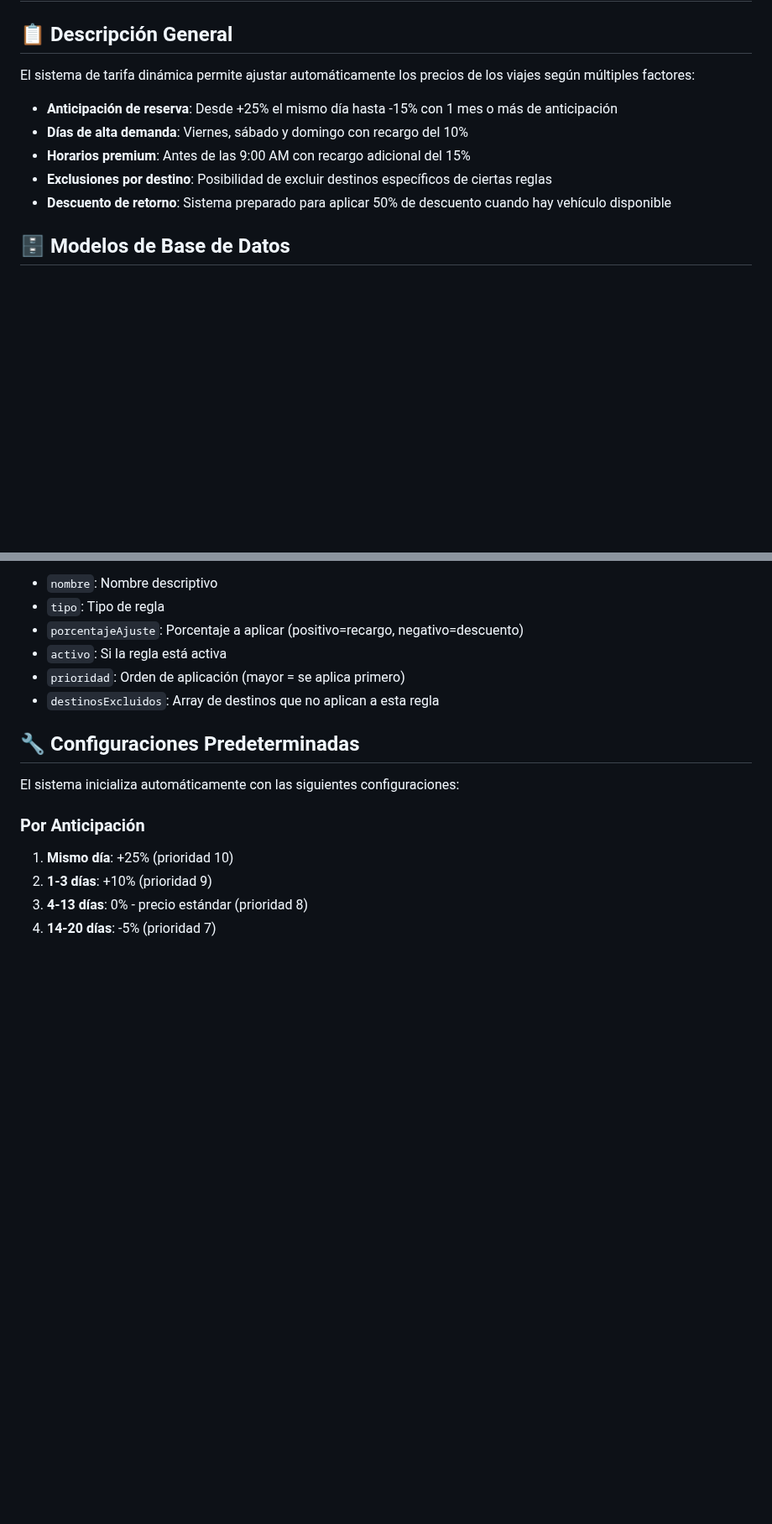
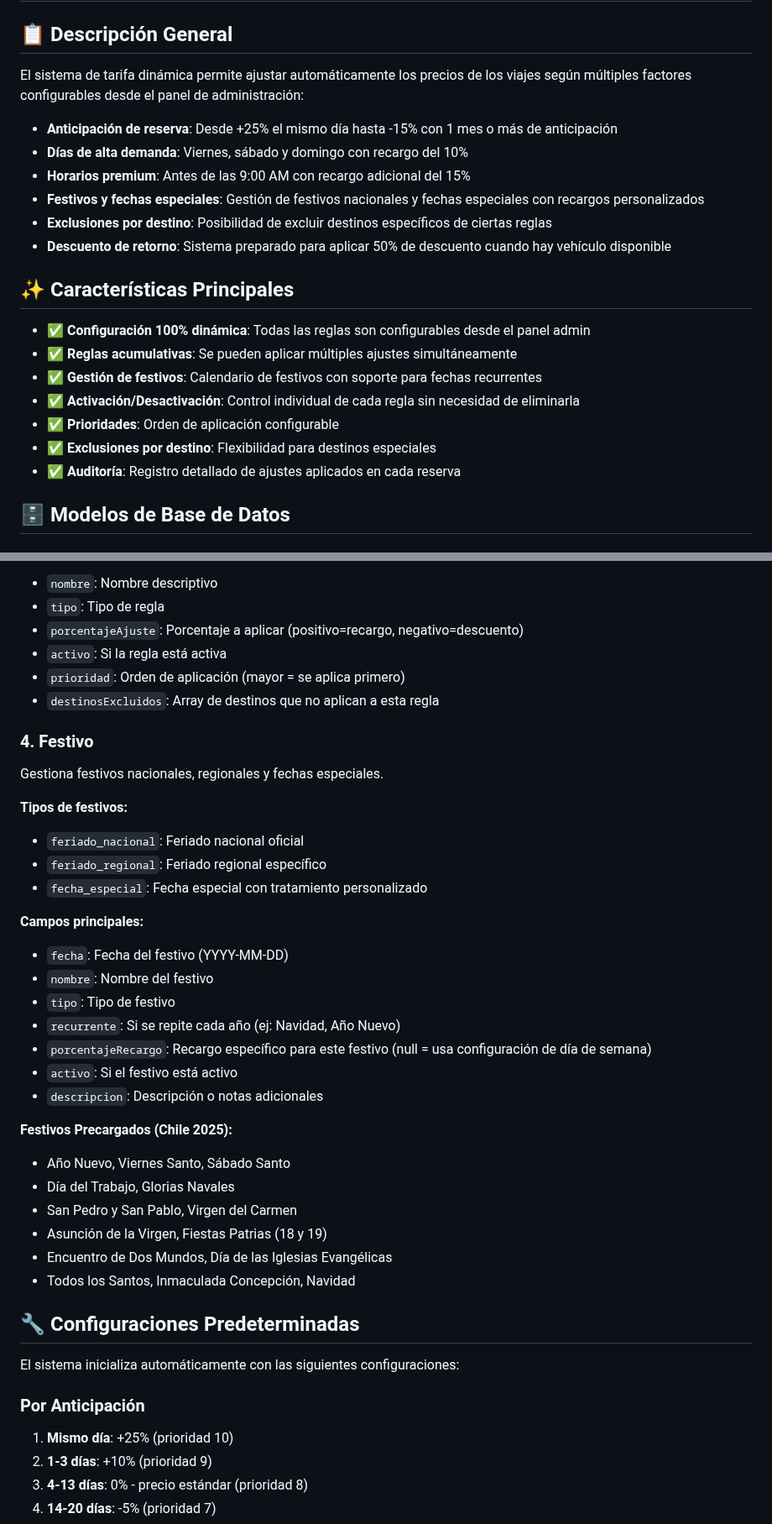
Before and after one commit to WidoMartinez/transportes-araucaria, a Markdown page: SISTEMA_TARIFA_DINAMICA.md, 2 parts joined by grey strips. Shown at 84% size. Rendered like a GitHub page; blank space fills up the shorter version.

```diff
--- a/SISTEMA_TARIFA_DINAMICA.md
+++ b/SISTEMA_TARIFA_DINAMICA.md
@@ -2,13 +2,24 @@
 
 ## 📋 Descripción General
 
-El sistema de tarifa dinámica permite ajustar automáticamente los precios de los viajes según múltiples factores:
+El sistema de tarifa dinámica permite ajustar automáticamente los precios de los viajes según múltiples factores configurables desde el panel de administración:
 
 - **Anticipación de reserva**: Desde +25% el mismo día hasta -15% con 1 mes o más de anticipación
 - **Días de alta demanda**: Viernes, sábado y domingo con recargo del 10%
 - **Horarios premium**: Antes de las 9:00 AM con recargo adicional del 15%
+- **Festivos y fechas especiales**: Gestión de festivos nacionales y fechas especiales con recargos personalizados
 - **Exclusiones por destino**: Posibilidad de excluir destinos específicos de ciertas reglas
 - **Descuento de retorno**: Sistema preparado para aplicar 50% de descuento cuando hay vehículo disponible
+
+## ✨ Características Principales
+
+- ✅ **Configuración 100% dinámica**: Todas las reglas son configurables desde el panel admin
+- ✅ **Reglas acumulativas**: Se pueden aplicar múltiples ajustes simultáneamente
+- ✅ **Gestión de festivos**: Calendario de festivos con soporte para fechas recurrentes
+- ✅ **Activación/Desactivación**: Control individual de cada regla sin necesidad de eliminarla
+- ✅ **Prioridades**: Orden de aplicación configurable
+- ✅ **Exclusiones por destino**: Flexibilidad para destinos especiales
+- ✅ **Auditoría**: Registro detallado de ajustes aplicados en cada reserva
 
 ## 🗄️ Modelos de Base de Datos
 
@@ -50,6 +61,31 @@ Define las reglas de ajuste de precios.
 - `prioridad`: Orden de aplicación (mayor = se aplica primero)
 - `destinosExcluidos`: Array de destinos que no aplican a esta regla
 
+### 4. Festivo
+Gestiona festivos nacionales, regionales y fechas especiales.
+
+**Tipos de festivos:**
+- `feriado_nacional`: Feriado nacional oficial
+- `feriado_regional`: Feriado regional específico
+- `fecha_especial`: Fecha especial con tratamiento personalizado
+
+**Campos principales:**
+- `fecha`: Fecha del festivo (YYYY-MM-DD)
+- `nombre`: Nombre del festivo
+- `tipo`: Tipo de festivo
+- `recurrente`: Si se repite cada año (ej: Navidad, Año Nuevo)
+- `porcentajeRecargo`: Recargo específico para este festivo (null = usa configuración de día de semana)
+- `activo`: Si el festivo está activo
+- `descripcion`: Descripción o notas adicionales
+
+**Festivos Precargados (Chile 2025):**
+- Año Nuevo, Viernes Santo, Sábado Santo
+- Día del Trabajo, Glorias Navales
+- San Pedro y San Pablo, Virgen del Carmen
+- Asunción de la Virgen, Fiestas Patrias (18 y 19)
+- Encuentro de Dos Mundos, Día de las Iglesias Evangélicas
+- Todos los Santos, Inmaculada Concepción, Navidad
+
 ## 🔧 Configuraciones Predeterminadas
 
 El sistema inicializa automáticamente con las siguientes configuraciones:
```
Also changed, not shown: other parts of SISTEMA_TARIFA_DINAMICA.md (+77 -15 lines).
